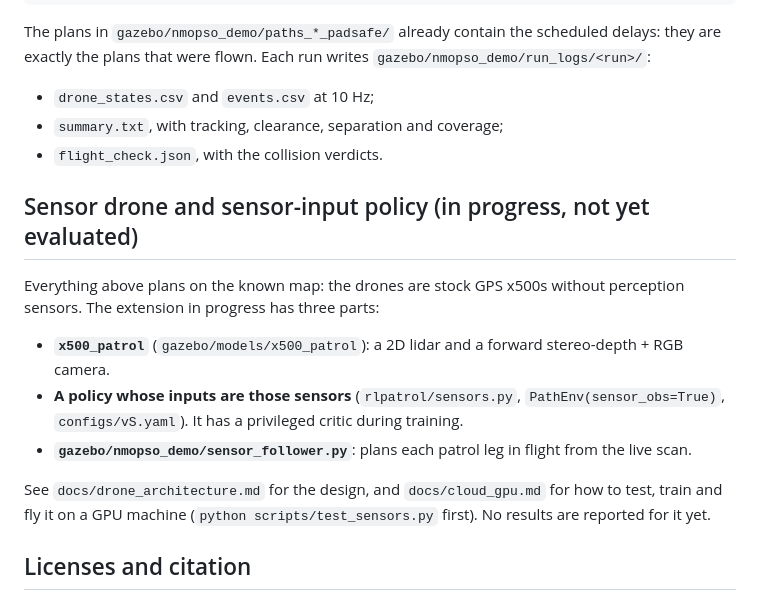
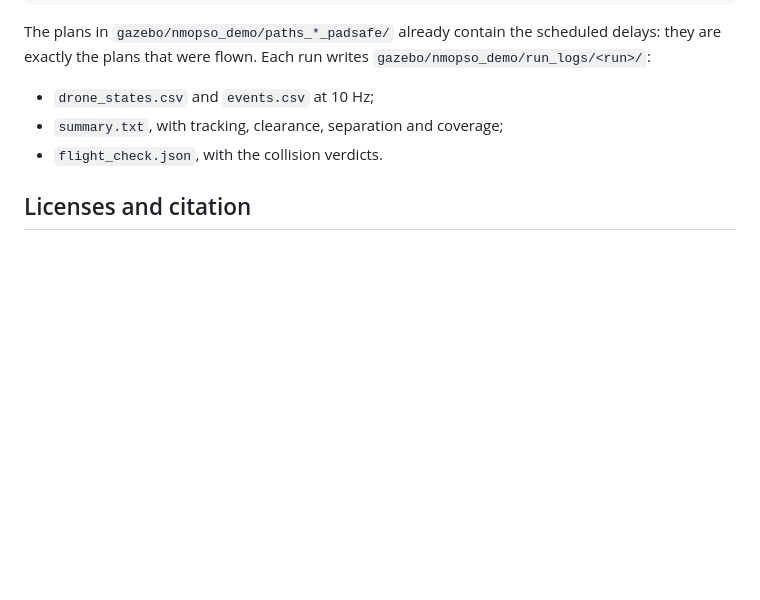
Before and after one commit to BV2005/rl-nmopso-factory-patrol, a Markdown page: README.md, the part around one of its changes. Rendered like a GitHub page; blank space fills up the shorter version.

```diff
--- a/README.md
+++ b/README.md
@@ -214,18 +247,6 @@ exactly the plans that were flown. Each run writes `gazebo/nmopso_demo/run_logs/
 - `summary.txt`, with tracking, clearance, separation and coverage;
 - `flight_check.json`, with the collision verdicts.
 
-## Sensor drone and sensor-input policy (in progress, not yet evaluated)
-
-Everything above plans on the known map: the drones are stock GPS x500s without perception sensors.
-The extension in progress has three parts:
-- **`x500_patrol`** (`gazebo/models/x500_patrol`): a 2D lidar and a forward stereo-depth + RGB camera.
-- **A policy whose inputs are those sensors** (`rlpatrol/sensors.py`, `PathEnv(sensor_obs=True)`,
-  `configs/vS.yaml`). It has a privileged critic during training.
-- **`gazebo/nmopso_demo/sensor_follower.py`**: plans each patrol leg in flight from the live scan.
-
-See `docs/drone_architecture.md` for the design, and `docs/cloud_gpu.md` for how to test, train and fly
-it on a GPU machine (`python scripts/test_sensors.py` first). No results are reported for it yet.
-
 ## Licenses and citation
 
 - **Code in this repository:** Apache-2.0 (`LICENSE`).
```
Also changed, not shown: other parts of README.md (+33 -0 lines).
